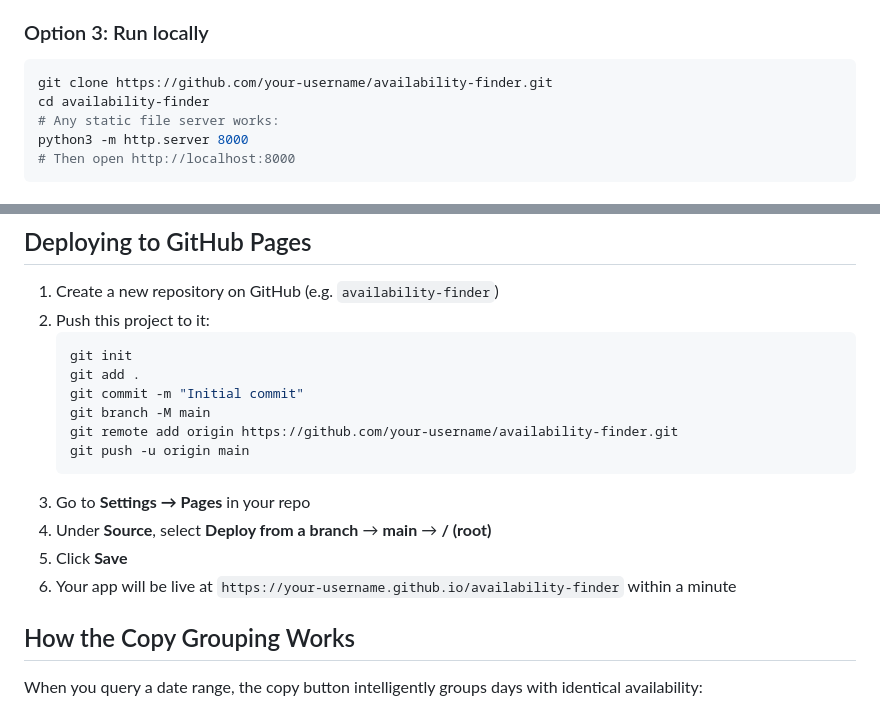
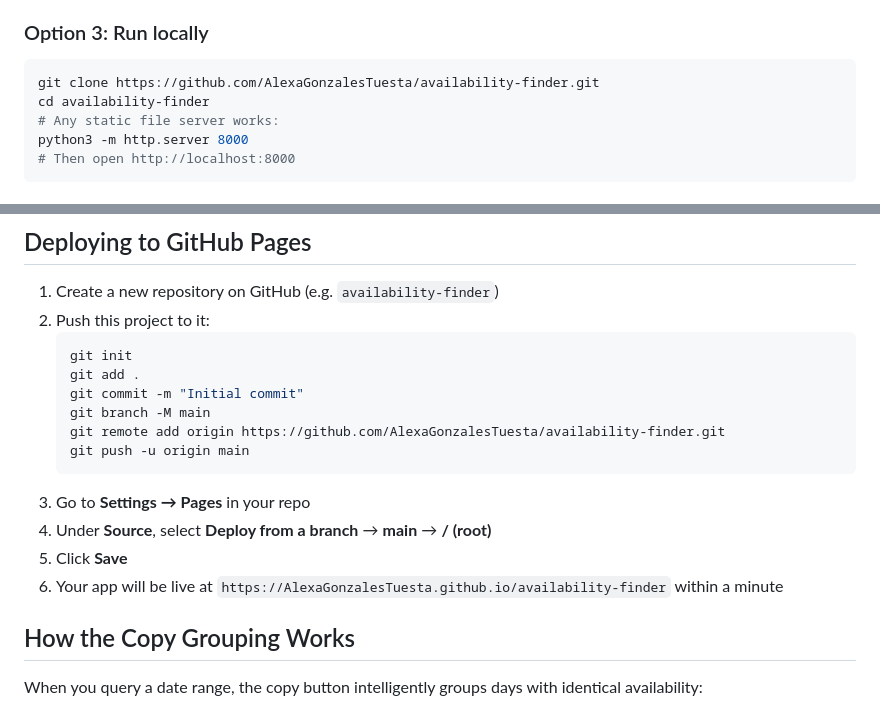
Before and after one commit to AlexaGonzalesTuesta/availability-finder, a Markdown page: README.md, 2 parts joined by grey strips. Rendered like a GitHub page.

Commit message:
Update repository links in README.md

````diff
--- a/README.md
+++ b/README.md
@@ -34,7 +34,7 @@ A lightweight tool that reads your Outlook calendar (.ics export) and generates
 ### Option 3: Run locally
 
 ```bash
-git clone https://github.com/your-username/availability-finder.git
+git clone https://github.com/AlexaGonzalesTuesta/availability-finder.git
 cd availability-finder
 # Any static file server works:
 python3 -m http.server 8000
@@ -64,13 +64,13 @@ Bookmark the ICS download link. Click it → drag the new file into the app. Don
    git add .
    git commit -m "Initial commit"
    git branch -M main
-   git remote add origin https://github.com/your-username/availability-finder.git
+   git remote add origin https://github.com/AlexaGonzalesTuesta/availability-finder.git
    git push -u origin main
    ```
 3. Go to **Settings → Pages** in your repo
 4. Under **Source**, select **Deploy from a branch** → **main** → **/ (root)**
 5. Click **Save**
-6. Your app will be live at `https://your-username.github.io/availability-finder` within a minute
+6. Your app will be live at `https://AlexaGonzalesTuesta.github.io/availability-finder` within a minute
 
 ## How the Copy Grouping Works
 
````
